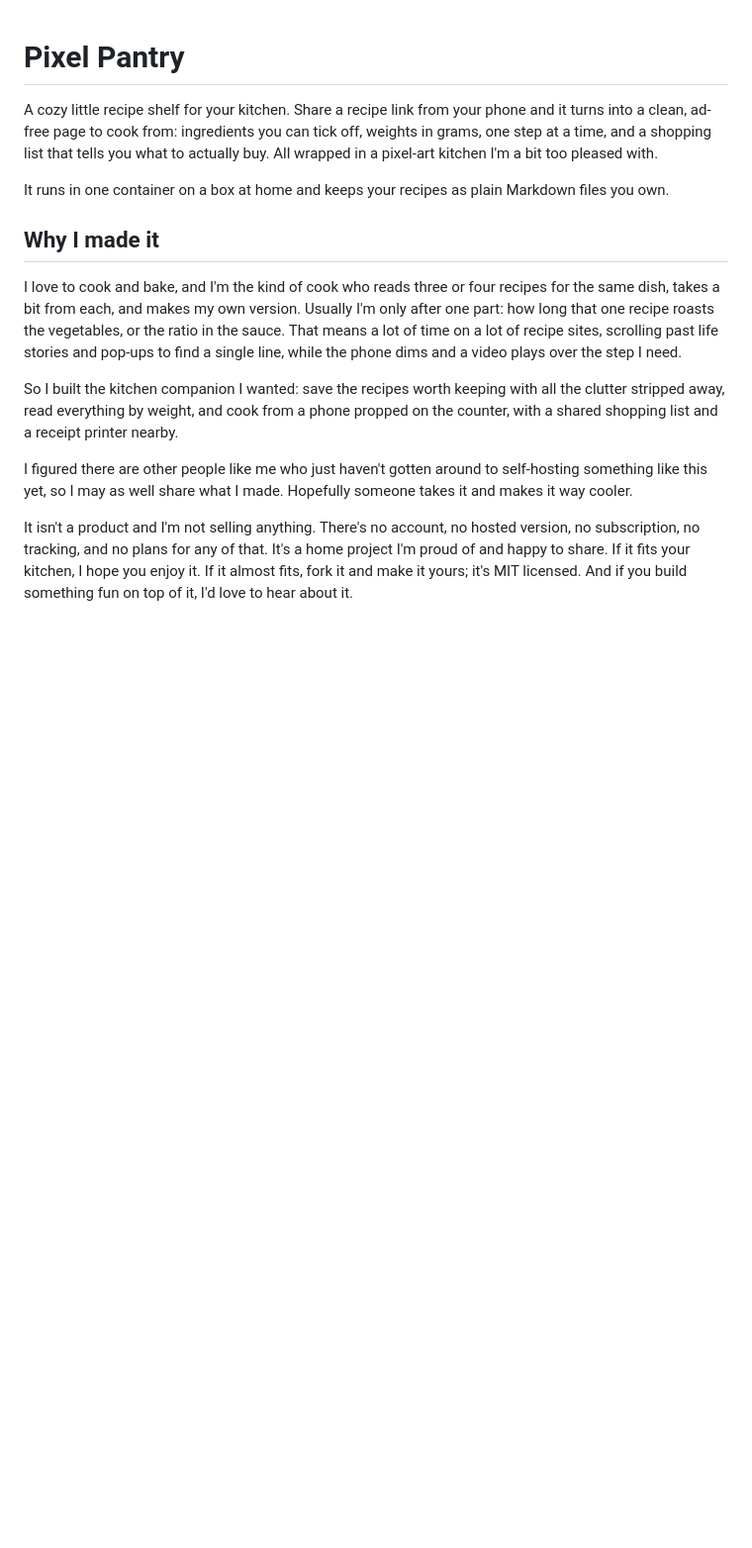
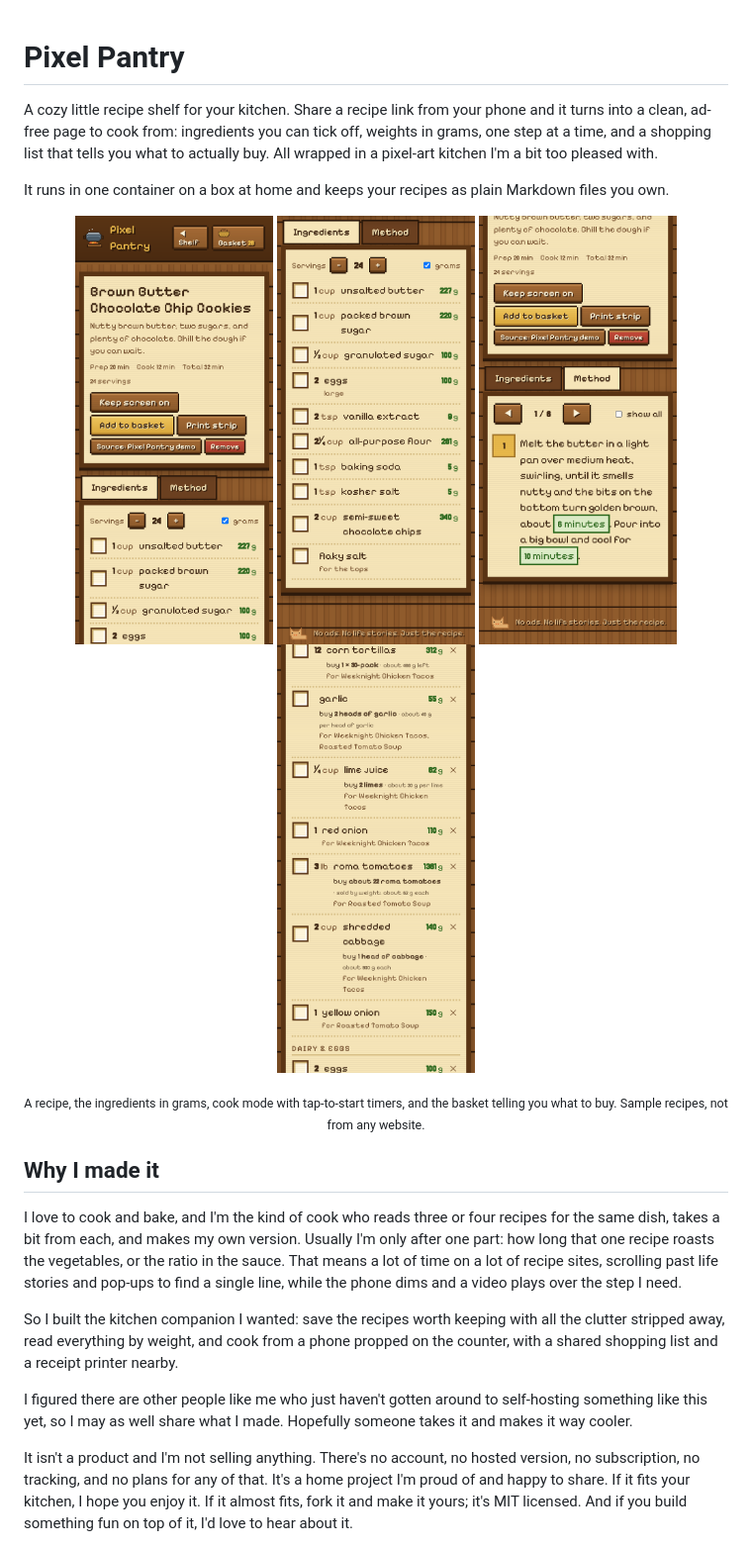
Before and after one commit to timzilla/pixel-pantry, a Markdown page: README.md, the part around the change. Shown at 99% size. Drawn GitHub-style; pictures changed too: docs/screenshots/basket-buy.png (added), docs/screenshots/cook-mode.png (added), docs/screenshots/ingredients.png (added); blank space fills up the shorter version.

Commit message:
Screenshots in the README; small fixes
Co-Authored-By: Claude Opus 5.5 <noreply@anthropic.com>

```diff
--- a/README.md
+++ b/README.md
@@ -5,6 +5,14 @@ ad-free page to cook from: ingredients you can tick off, weights in grams, one s
 shopping list that tells you what to actually buy. All wrapped in a pixel-art kitchen I'm a bit too pleased with.
 
 It runs in one container on a box at home and keeps your recipes as plain Markdown files you own.
+
+<p align="center">
+  <img src="docs/screenshots/recipe.png" width="200" alt="A saved recipe with its description, timings and buttons">
+  <img src="docs/screenshots/ingredients.png" width="200" alt="The ingredient checklist with grams beside every amount">
+  <img src="docs/screenshots/cook-mode.png" width="200" alt="Cook mode: one step at a time, with tappable timers">
+  <img src="docs/screenshots/basket-buy.png" width="200" alt="The shopping basket saying what to buy: 2 limes, 2 heads of garlic, 1 head of cabbage">
+</p>
+<p align="center"><sub>A recipe, the ingredients in grams, cook mode with tap-to-start timers, and the basket telling you what to buy. Sample recipes, not from any website.</sub></p>
 
 ## Why I made it
 
```
Also changed, not shown: 5 other files.
